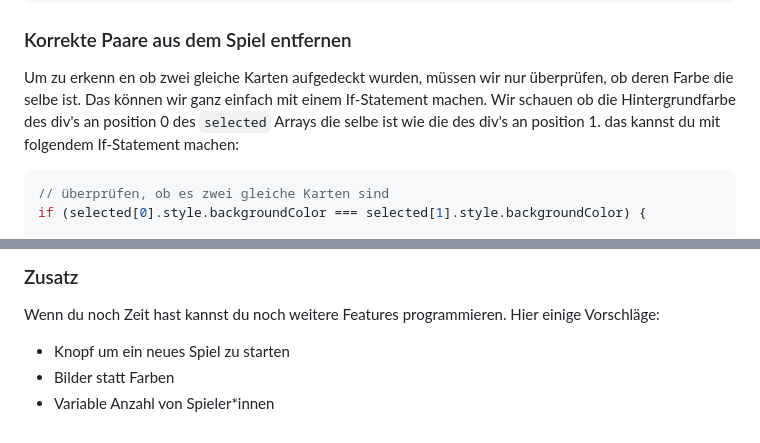
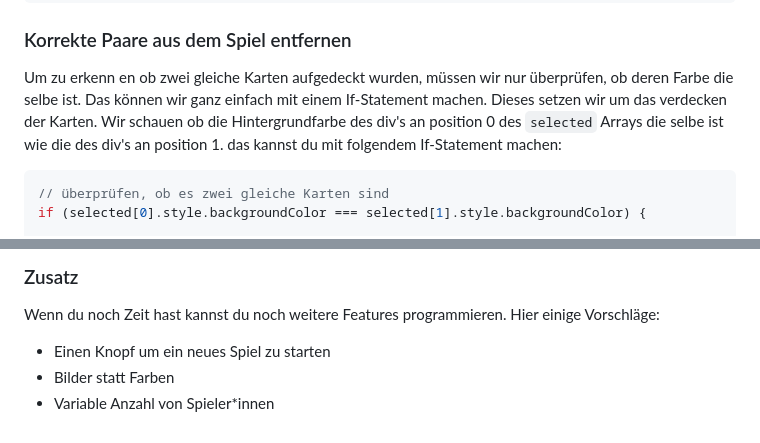
Before and after one commit to chlyNiklas/memory, a Markdown page: anleitungen/memory.md, 2 parts joined by grey strips. Drawn GitHub-style.

Commit message:
litte typos

````diff
--- a/anleitungen/memory.md
+++ b/anleitungen/memory.md
@@ -277,6 +277,7 @@ selected = []
 
 Um zu erkenn en ob zwei gleiche Karten aufgedeckt wurden, müssen wir nur überprüfen,
 ob deren Farbe die selbe ist. Das können wir ganz einfach mit einem If-Statement machen.
+Dieses setzen wir um das verdecken der Karten.
 Wir schauen ob die Hintergrundfarbe des div's an position 0 des ```selected``` Arrays die
 selbe ist wie die des div's an position 1. das kannst du mit folgendem If-Statement machen:
 
@@ -374,6 +375,6 @@ Jetzt kannst du dein fertiges Memory ausprobieren.
 Wenn du noch Zeit hast kannst du noch weitere Features programmieren.
 Hier einige Vorschläge:
 
- - Knopf um ein neues Spiel zu starten
+ - Einen Knopf um ein neues Spiel zu starten
  - Bilder statt Farben
  - Variable Anzahl von Spieler\*innen
````
Also changed, not shown: other parts of anleitungen/memory.md (+1 -1 lines).
